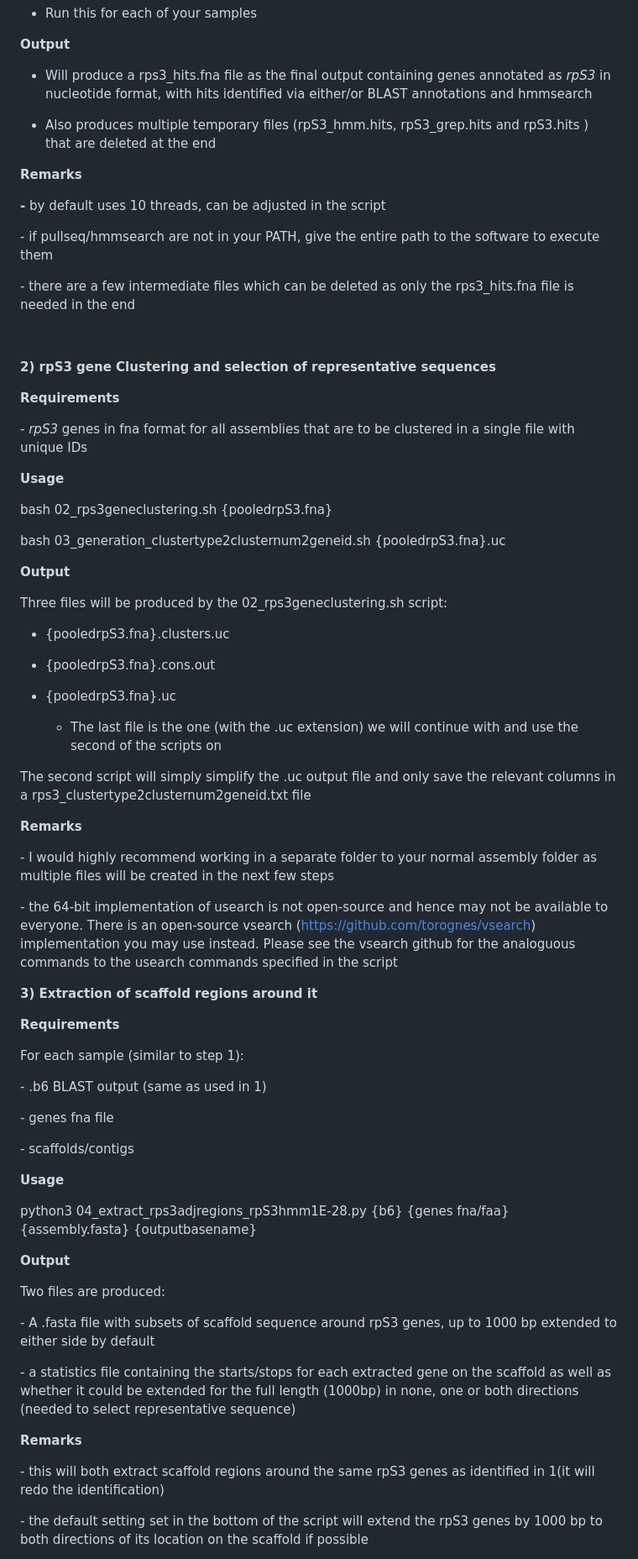
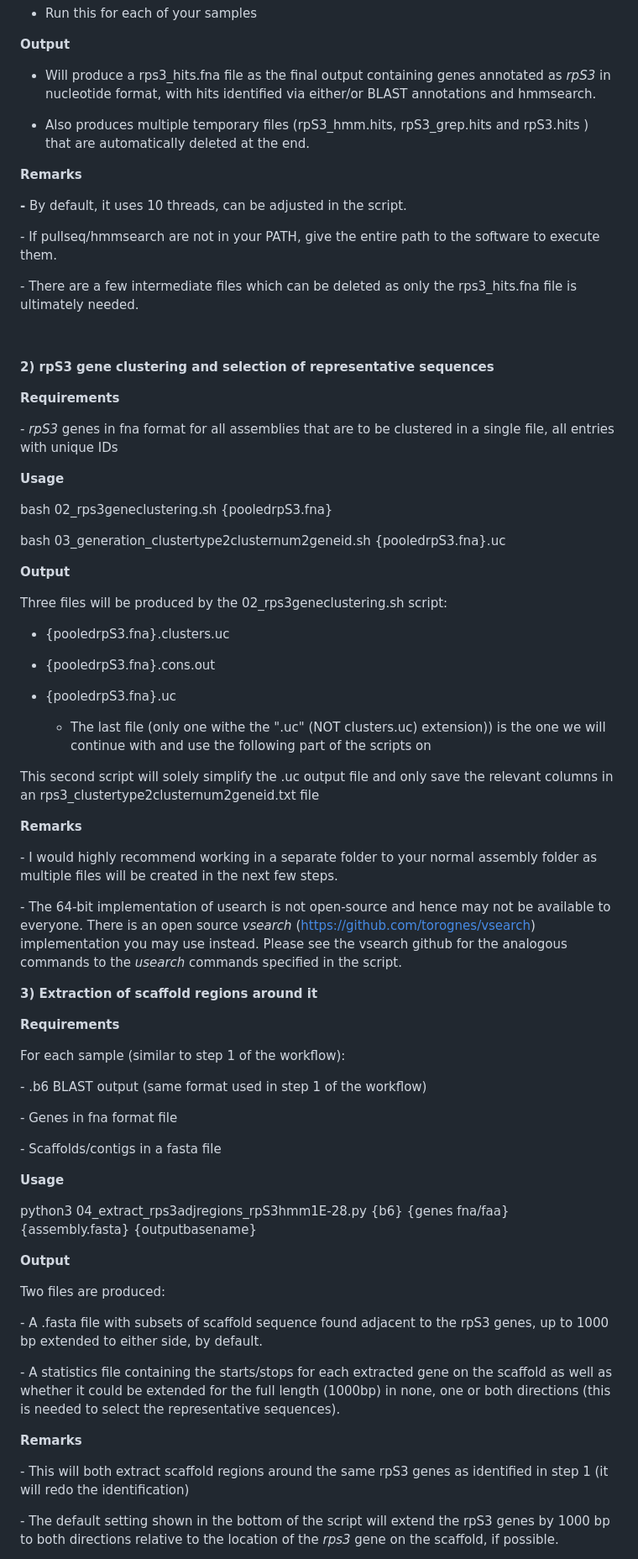
Before and after one commit to ProbstLab/publication-associated_scripts, a Markdown page: Figueroa-Gonzalez_Bornemann_etal/README.md, the part around the change printed below. Shown: that part at 84% size. GitHub-like rendering.

Commit message:
Update README.md
step one editing in readme changes

```diff
--- a/Figueroa-Gonzalez_Bornemann_etal/README.md
+++ b/Figueroa-Gonzalez_Bornemann_etal/README.md
@@ -99,29 +100,29 @@ bash 01_rpS3geneprediction.sh{fna} {b6 output}
 
 - Will produce a rps3_hits.fna file as the final output containing genes
   annotated as *rpS3* in nucleotide format, with hits identified via
-  either/or BLAST annotations and hmmsearch
+  either/or BLAST annotations and hmmsearch.
 
 - Also produces multiple temporary files (rpS3_hmm.hits, rpS3_grep.hits
-  and rpS3.hits ) that are deleted at the end
+  and rpS3.hits ) that are automatically deleted at the end.
 
 **Remarks**
 
-**-** by default uses 10 threads, can be adjusted in the script
+**-** By default, it uses 10 threads, can be adjusted in the script.
 
-\- if pullseq/hmmsearch are not in your PATH, give the entire path to
-the software to execute them
+\- If pullseq/hmmsearch are not in your PATH, give the entire path to
+the software to execute them.
 
-\- there are a few intermediate files which can be deleted as only the
-rps3_hits.fna file is needed in the end
+\- There are a few intermediate files which can be deleted as only the
+rps3_hits.fna file is ultimately needed.
 
 
 
-**2) rpS3 gene Clustering and selection of representative sequences**
+**2) rpS3 gene clustering and selection of representative sequences**
 
 **Requirements**
 
 \- *rpS3* genes in fna format for all assemblies that are to be
-clustered in a single file with unique IDs
+clustered in a single file, all entries with unique IDs
 
 **Usage**
 
@@ -139,34 +140,34 @@ Three files will be produced by the 02_rps3geneclustering.sh script:
 
 - {pooledrpS3.fna}.uc
 
-  - The last file is the one (with the .uc extension) we will continue
-    with and use the second of the scripts on
+  - The last file (only one withe the ".uc" (NOT clusters.uc) extension)) is the one we will continue
+    with and use the following part of the scripts on
 
-The second script will simply simplify the .uc output file and only save
-the relevant columns in a rps3_clustertype2clusternum2geneid.txt file
+This second script will solely simplify the .uc output file and only save
+the relevant columns in an rps3_clustertype2clusternum2geneid.txt file
 
 **Remarks**
 
 \- I would highly recommend working in a separate folder to your normal
-assembly folder as multiple files will be created in the next few steps
+assembly folder as multiple files will be created in the next few steps.
 
-\- the 64-bit implementation of usearch is not open-source and hence may
-not be available to everyone. There is an open-source vsearch
+\- The 64-bit implementation of usearch is not open-source and hence may
+not be available to everyone. There is an open source *vsearch*
 (<https://github.com/torognes/vsearch>) implementation you may use
-instead. Please see the vsearch github for the analoguous commands to
-the usearch commands specified in the script
+instead. Please see the vsearch github for the analogous commands to
+the *usearch* commands specified in the script.
 
 **3) Extraction of scaffold regions around it**
 
 **Requirements**
 
-For each sample (similar to step 1):
+For each sample (similar to step 1 of the workflow):
 
-\- .b6 BLAST output (same as used in 1)
+\- .b6 BLAST output (same format used in step 1 of the workflow)
 
-\- genes fna file
+\- Genes in fna format file
 
-\- scaffolds/contigs
+\- Scaffolds/contigs in a fasta file
 
 **Usage**
 
@@ -177,20 +178,19 @@ python3 04_extract_rps3adjregions_rpS3hmm1E-28.py {b6} {genes fna/faa}
 
 Two files are produced:
 
-\- A .fasta file with subsets of scaffold sequence around rpS3 genes, up
-to 1000 bp extended to either side by default
+\- A .fasta file with subsets of scaffold sequence found adjacent to the rpS3 genes, up
+to 1000 bp extended to either side, by default.
 
-\- a statistics file containing the starts/stops for each extracted gene
+\- A statistics file containing the starts/stops for each extracted gene
 on the scaffold as well as whether it could be extended for the full
-length (1000bp) in none, one or both directions (needed to select
-representative sequence)
+length (1000bp) in none, one or both directions (this is needed to select the
+representative sequences).
 
 **Remarks**
 
-\- this will both extract scaffold regions around the same rpS3 genes as
-identified in 1(it will redo the identification)
+\- This will both extract scaffold regions around the same rpS3 genes as
+identified in step 1 (it will redo the identification)
 
-\- the default setting set in the bottom of the script will extend the
-rpS3 genes by 1000 bp to both directions of its location on the scaffold
-if possible
+\- The default setting shown in the bottom of the script will extend the
+rpS3 genes by 1000 bp to both directions relative to the location of the *rps3* gene on the scaffold, if possible.
 
```
Also changed, not shown: other parts of Figueroa-Gonzalez_Bornemann_etal/README.md (+17 -16 lines).
